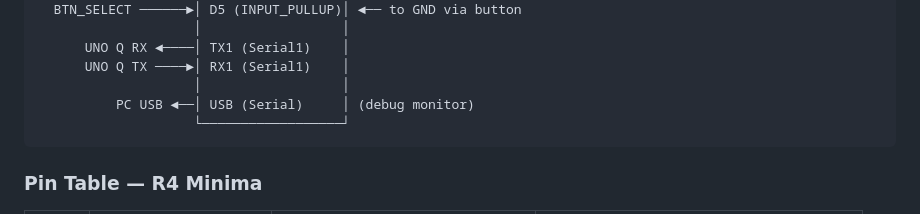
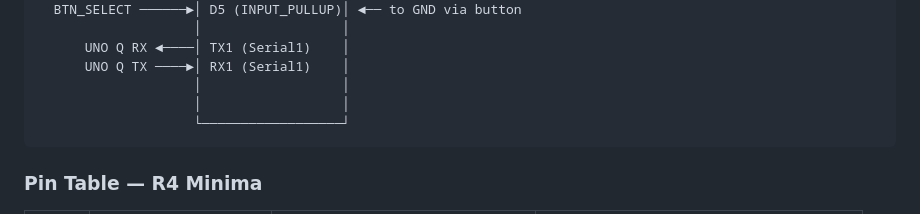
Before and after one commit to izaanka/RhythmSleep, a Markdown page: README.md, the part around the change. GitHub-like rendering.

````diff
--- a/README.md
+++ b/README.md
@@ -26,7 +26,7 @@ A dual-Arduino EEG brainwave monitoring system with smart alarm functionality. T
       UNO Q RX ◄────│ TX1 (Serial1)    │
       UNO Q TX ────►│ RX1 (Serial1)    │
                     │                  │
-          PC USB ◄──│ USB (Serial)     │ (debug monitor)
+                    │                  │
                     └──────────────────┘
 ```
 
````
